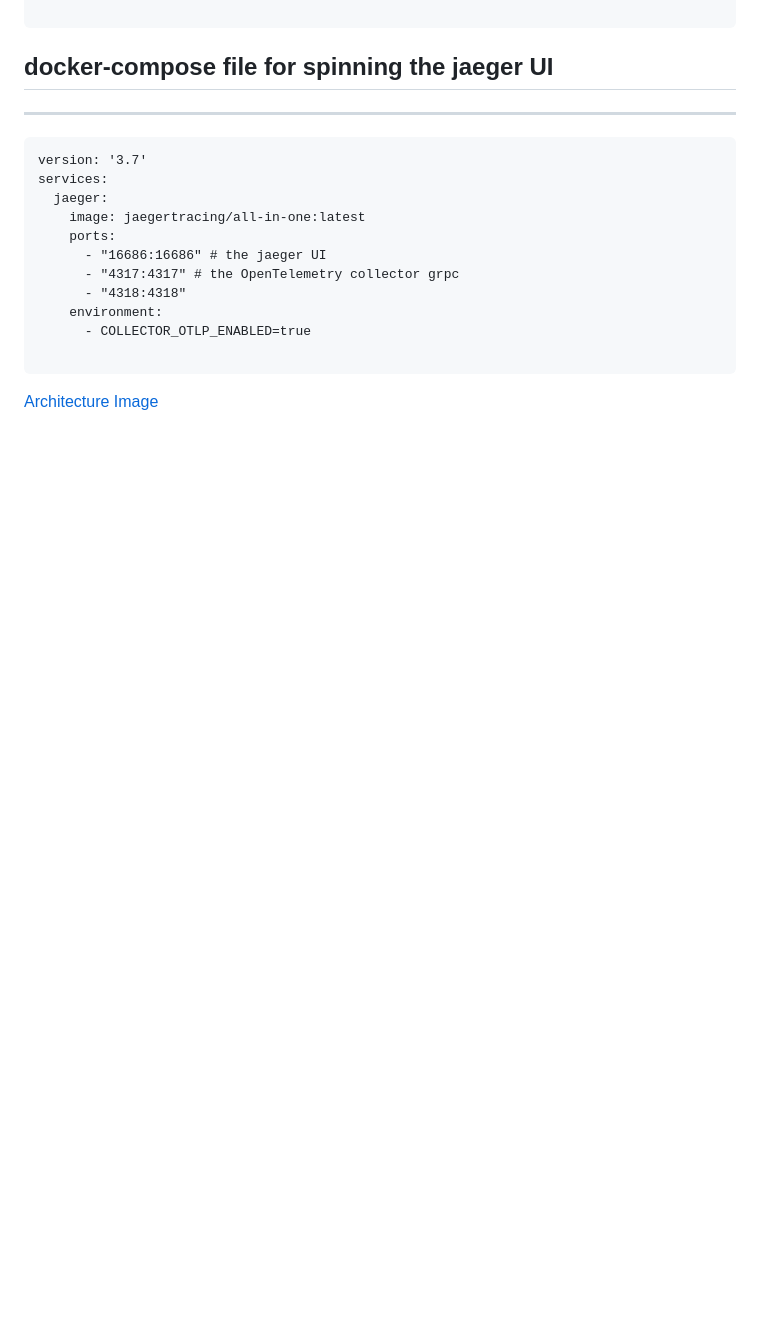
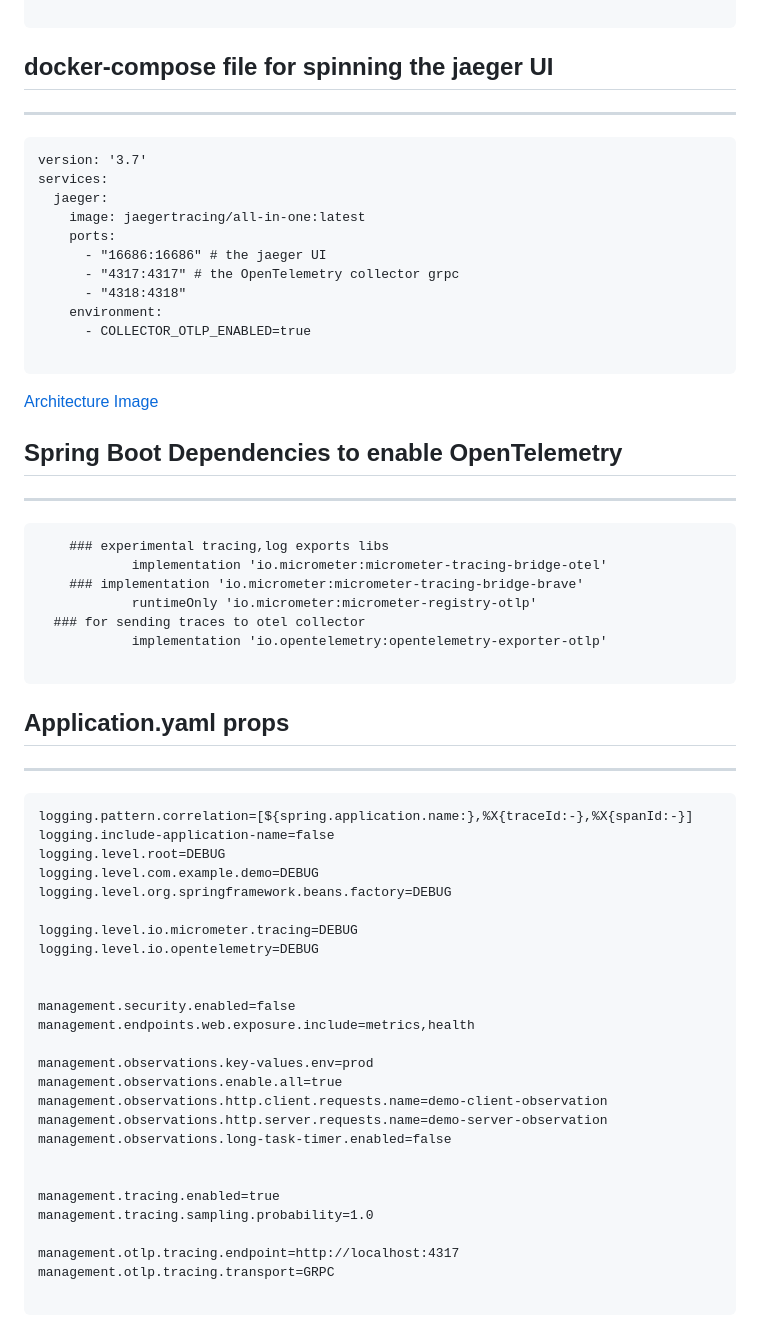
Before and after one commit to sandeepmishra1990/sandeepmishra1990.github.io, a Markdown page: docs/Observability.md, the part around the change printed below. Drawn GitHub-style; blank space fills up the shorter version.

````diff
--- a/docs/Observability.md
+++ b/docs/Observability.md
@@ -184,3 +184,53 @@ services:
 ```
 
 [Architecture Image](docs/otel-arch.png)
+
+
+
+
+
+## Spring Boot Dependencies to enable OpenTelemetry
+---------------------
+
+```
+	### experimental tracing,log exports libs
+	        implementation 'io.micrometer:micrometer-tracing-bridge-otel'
+	### implementation 'io.micrometer:micrometer-tracing-bridge-brave'
+	        runtimeOnly 'io.micrometer:micrometer-registry-otlp'
+  ### for sending traces to otel collector
+	        implementation 'io.opentelemetry:opentelemetry-exporter-otlp'
+
+```
+
+## Application.yaml props
+---------------------
+
+```
+logging.pattern.correlation=[${spring.application.name:},%X{traceId:-},%X{spanId:-}]
+logging.include-application-name=false
+logging.level.root=DEBUG
+logging.level.com.example.demo=DEBUG
+logging.level.org.springframework.beans.factory=DEBUG
+
+logging.level.io.micrometer.tracing=DEBUG
+logging.level.io.opentelemetry=DEBUG
+
+
+management.security.enabled=false
+management.endpoints.web.exposure.include=metrics,health
+
+management.observations.key-values.env=prod
+management.observations.enable.all=true
+management.observations.http.client.requests.name=demo-client-observation
+management.observations.http.server.requests.name=demo-server-observation
+management.observations.long-task-timer.enabled=false
+
+
+management.tracing.enabled=true
+management.tracing.sampling.probability=1.0
+
+management.otlp.tracing.endpoint=http://localhost:4317
+management.otlp.tracing.transport=GRPC
+
+```
+
````
Also changed, not shown: other parts of docs/Observability.md (+58 -0 lines).
